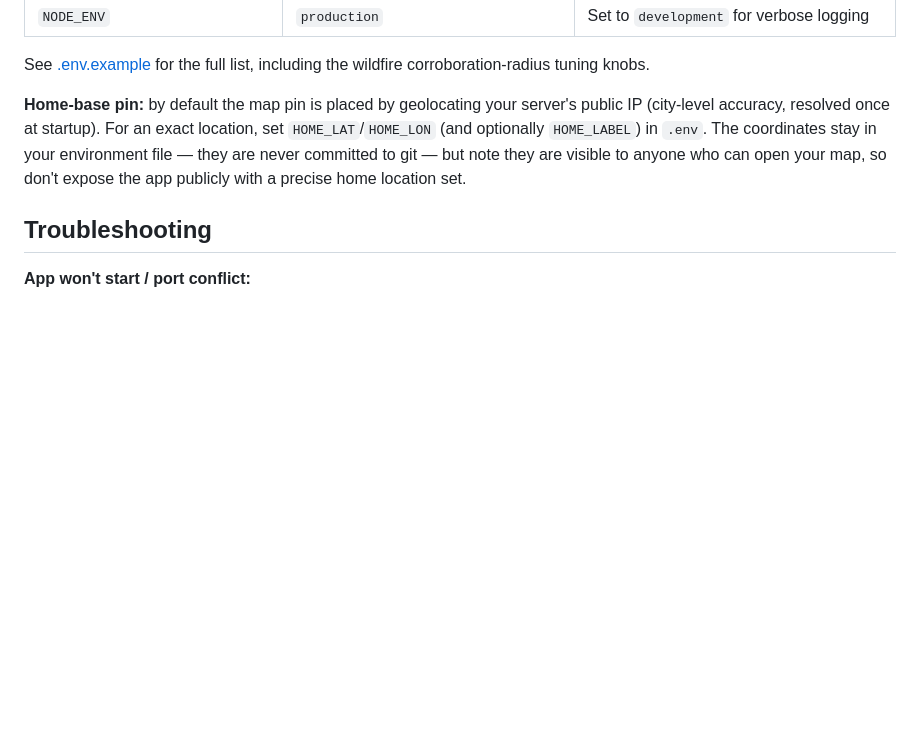
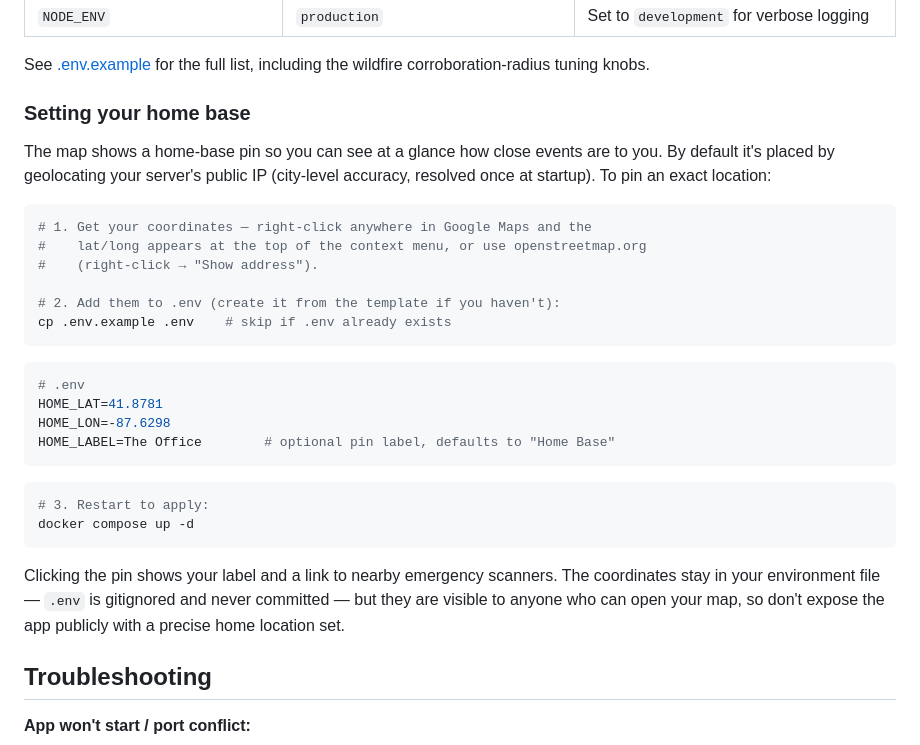
Before and after one commit to abontherun-lang/hazardpulse, a Markdown page: README.md, the part around the change. GitHub-like rendering; blank space fills up the shorter version.

Commit message:
readme — step-by-step home-base pin setup (#6)
Expands the home-base note into a how-to: where to get coordinates,
a worked .env example, and the restart command. Keeps the
visible-to-visitors warning.

Co-authored-by: abontherun-lang <250396525+abontherun-lang@users.noreply.github.com>
Co-authored-by: Claude Fable 5 <noreply@anthropic.com>

````diff
--- a/README.md
+++ b/README.md
@@ -143,12 +143,37 @@ cp .env.example .env
 See [.env.example](.env.example) for the full list, including the wildfire
 corroboration-radius tuning knobs.
 
-**Home-base pin:** by default the map pin is placed by geolocating your
-server's public IP (city-level accuracy, resolved once at startup). For an
-exact location, set `HOME_LAT`/`HOME_LON` (and optionally `HOME_LABEL`) in
-`.env`. The coordinates stay in your environment file — they are never
-committed to git — but note they are visible to anyone who can open your
-map, so don't expose the app publicly with a precise home location set.
+### Setting your home base
+
+The map shows a home-base pin so you can see at a glance how close events are
+to you. By default it's placed by geolocating your server's public IP
+(city-level accuracy, resolved once at startup). To pin an exact location:
+
+```bash
+# 1. Get your coordinates — right-click anywhere in Google Maps and the
+#    lat/long appears at the top of the context menu, or use openstreetmap.org
+#    (right-click → "Show address").
+
+# 2. Add them to .env (create it from the template if you haven't):
+cp .env.example .env    # skip if .env already exists
+```
+
+```bash
+# .env
+HOME_LAT=41.8781
+HOME_LON=-87.6298
+HOME_LABEL=The Office        # optional pin label, defaults to "Home Base"
+```
+
+```bash
+# 3. Restart to apply:
+docker compose up -d
+```
+
+Clicking the pin shows your label and a link to nearby emergency scanners.
+The coordinates stay in your environment file — `.env` is gitignored and
+never committed — but they are visible to anyone who can open your map, so
+don't expose the app publicly with a precise home location set.
 
 ## Troubleshooting
 
````
